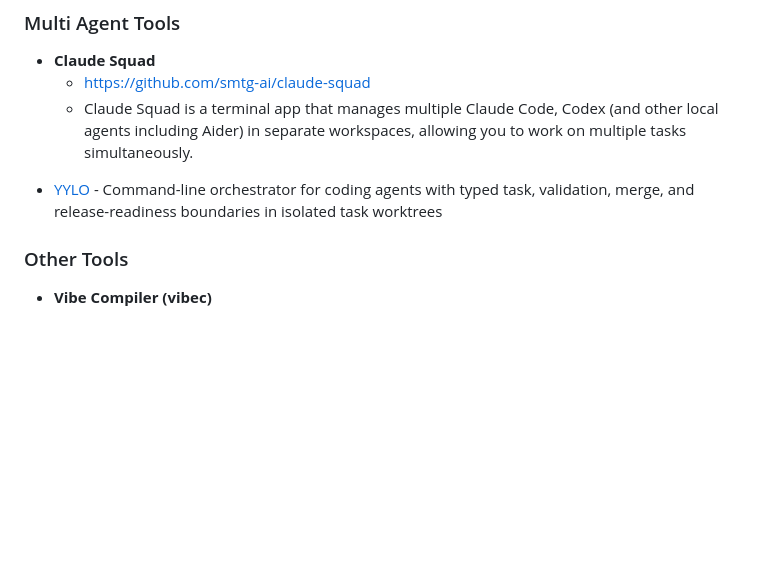
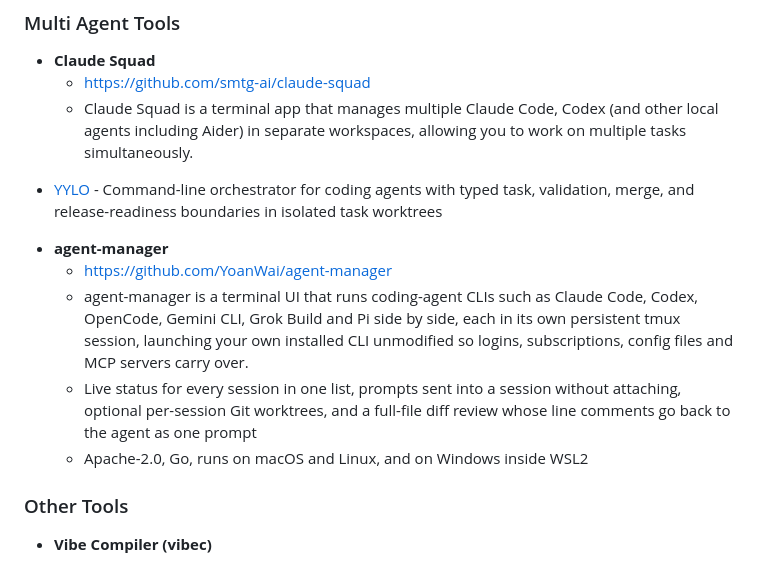
Before and after one commit to vanna-ai/Awesome-Vibe-Coding-CLI, a Markdown page: README.md, the part around the change. GitHub-like rendering; blank space fills up the shorter version.

Commit message:
Add agent-manager

```diff
--- a/README.md
+++ b/README.md
@@ -78,6 +78,12 @@ The sample results above were generated from the following prompt:
 
 - [YYLO](https://github.com/yylo-dev/yylo) - Command-line orchestrator for coding agents with typed task, validation, merge, and release-readiness boundaries in isolated task worktrees
 
+* **agent-manager**
+    - https://github.com/YoanWai/agent-manager
+    - agent-manager is a terminal UI that runs coding-agent CLIs such as Claude Code, Codex, OpenCode, Gemini CLI, Grok Build and Pi side by side, each in its own persistent tmux session, launching your own installed CLI unmodified so logins, subscriptions, config files and MCP servers carry over.
+    - Live status for every session in one list, prompts sent into a session without attaching, optional per-session Git worktrees, and a full-file diff review whose line comments go back to the agent as one prompt
+    - Apache-2.0, Go, runs on macOS and Linux, and on Windows inside WSL2
+
 ### Other Tools
 * **Vibe Compiler (vibec)**
     - https://github.com/Strawberry-Computer/vibe-compiler
```
